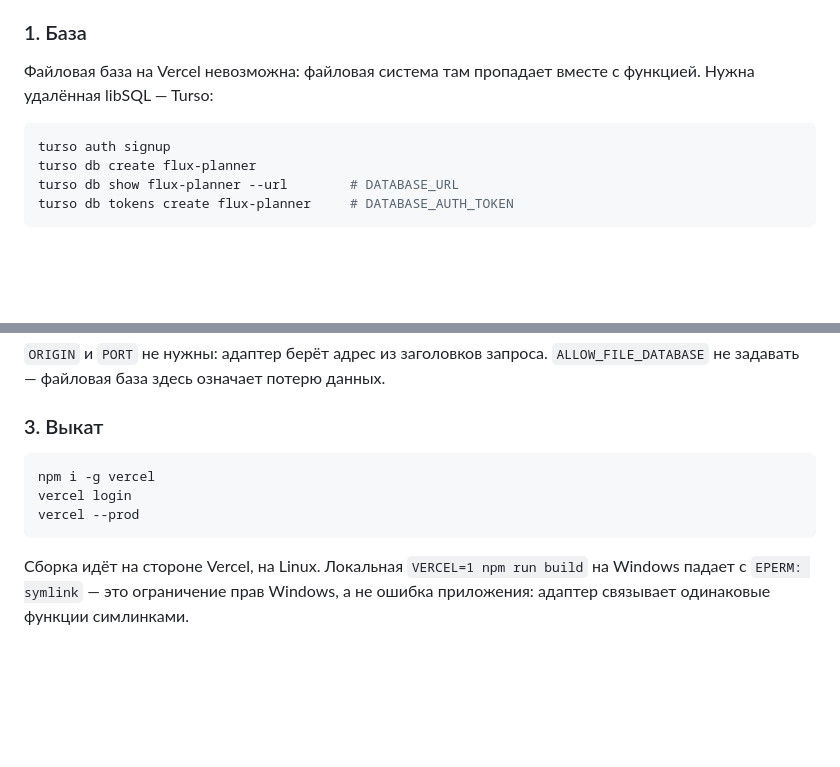
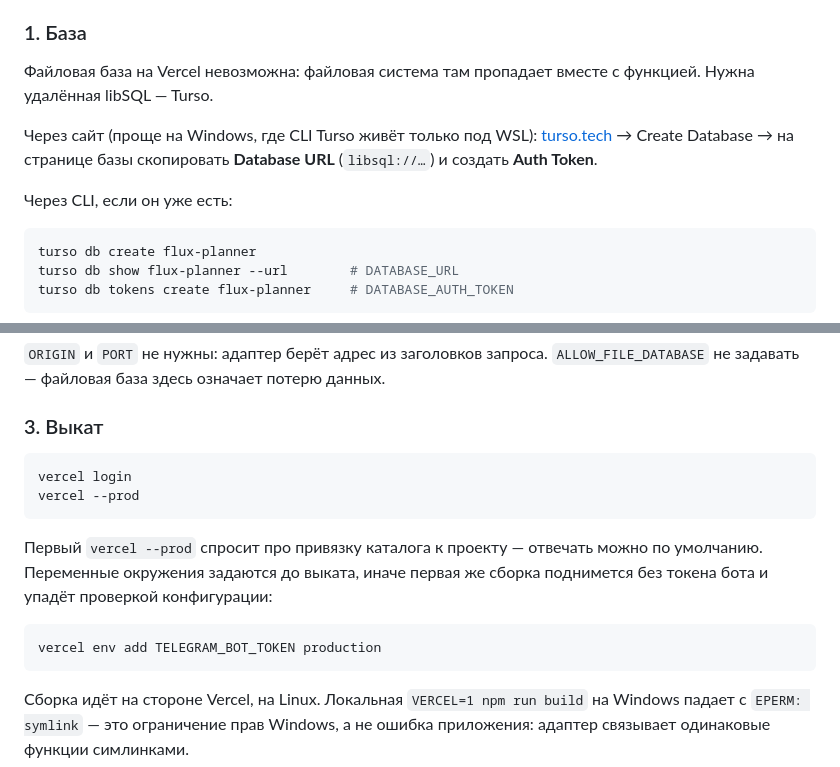
Before and after one commit to kabesovernar160-hue/flux-planner, a Markdown page: docs/deployment.md, 2 parts joined by grey strips. Drawn GitHub-style; blank space fills up the shorter version.

Commit message:
Уточнение инструкции Vercel: база через сайт Turso, CLI уже установлен
CLI Turso под Windows живёт только в WSL, а база заводится на сайте
за три клика. Заодно в инструкции появился шаг с переменными окружения
до первого выката: без токена бота сборка поднимется и сразу упадёт
проверкой конфигурации.

Co-Authored-By: Claude Opus 5 <noreply@anthropic.com>

````diff
--- a/docs/deployment.md
+++ b/docs/deployment.md
@@ -218,10 +218,15 @@ ORIGIN=https://ваш-домен node build
 ### 1. База
 
 Файловая база на Vercel невозможна: файловая система там пропадает вместе
-с функцией. Нужна удалённая libSQL — Turso:
+с функцией. Нужна удалённая libSQL — Turso.
+
+Через сайт (проще на Windows, где CLI Turso живёт только под WSL):
+[turso.tech](https://turso.tech) → Create Database → на странице базы
+скопировать **Database URL** (`libsql://…`) и создать **Auth Token**.
+
+Через CLI, если он уже есть:
 
 ```bash
-turso auth signup
 turso db create flux-planner
 turso db show flux-planner --url        # DATABASE_URL
 turso db tokens create flux-planner     # DATABASE_AUTH_TOKEN
@@ -252,9 +257,16 @@ turso db tokens create flux-planner     # DATABASE_AUTH_TOKEN
 ### 3. Выкат
 
 ```bash
-npm i -g vercel
 vercel login
 vercel --prod
+```
+
+Первый `vercel --prod` спросит про привязку каталога к проекту — отвечать
+можно по умолчанию. Переменные окружения задаются до выката, иначе первая
+же сборка поднимется без токена бота и упадёт проверкой конфигурации:
+
+```bash
+vercel env add TELEGRAM_BOT_TOKEN production
 ```
 
 Сборка идёт на стороне Vercel, на Linux. Локальная `VERCEL=1 npm run build`
````
